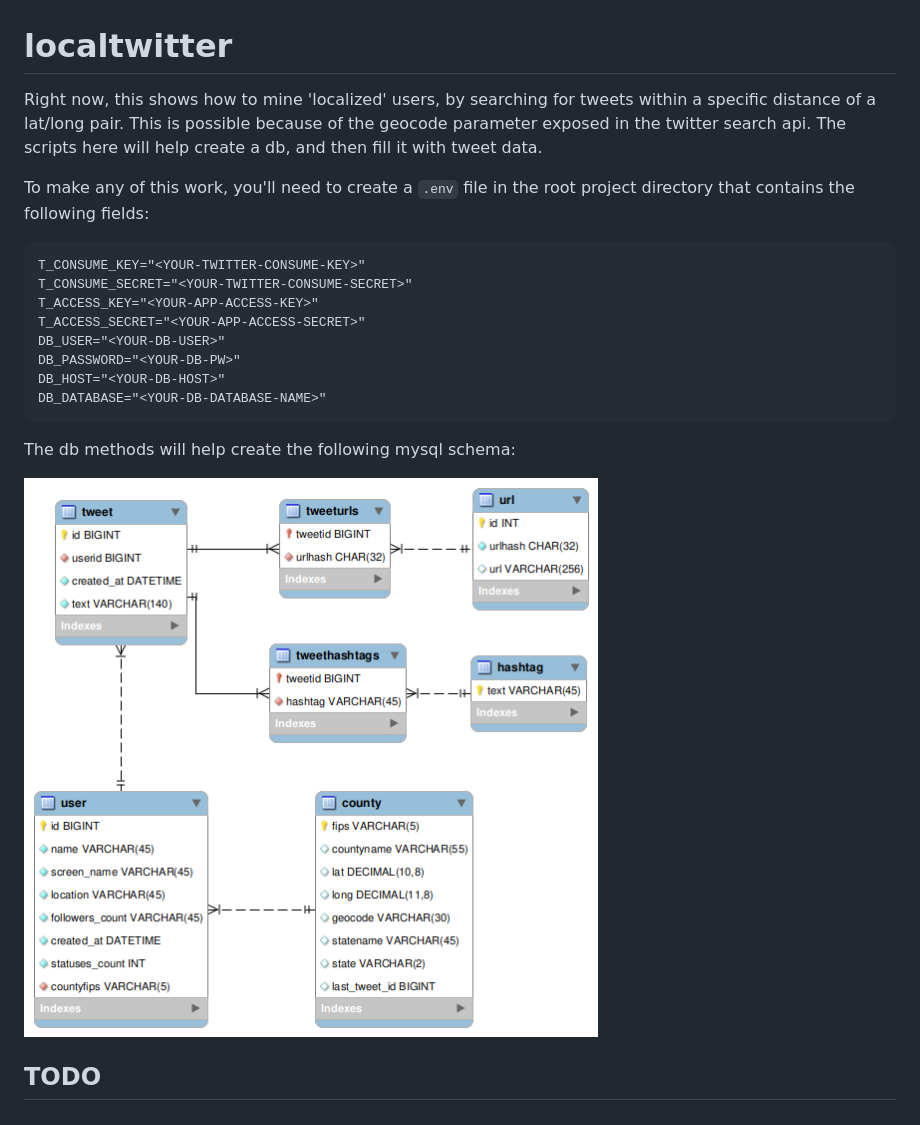
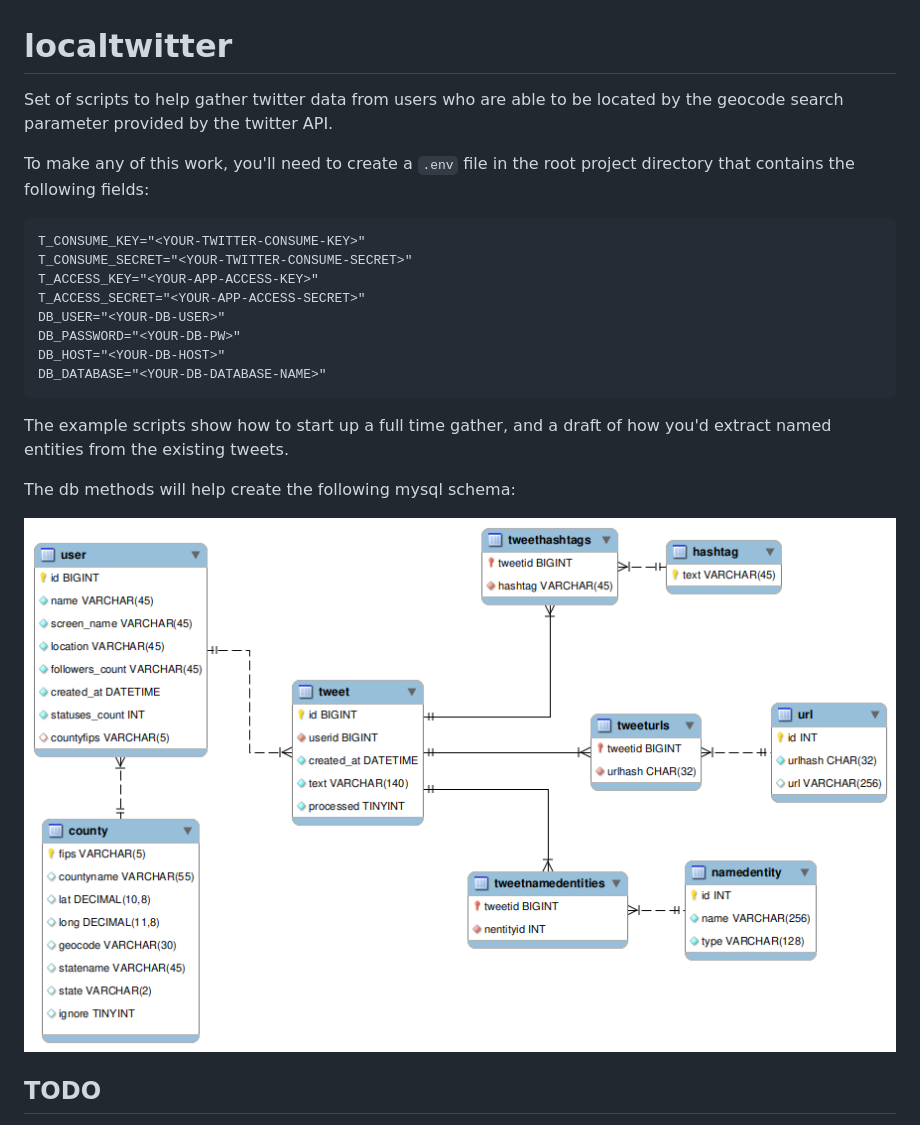
Before and after one commit to wpower12/localtwitter, a Markdown page: README.md, the part around the change. GitHub-like rendering; pictures changed too: doc/db_schema.png.

Commit message:
updated docs and README.

````diff
--- a/README.md
+++ b/README.md
@@ -1,5 +1,5 @@
 # localtwitter
-Right now, this shows how to mine 'localized' users, by searching for tweets within a specific distance of a lat/long pair. This is possible because of the geocode parameter exposed in the twitter search api. The scripts here will help create a db, and then fill it with tweet data.
+Set of scripts to help gather twitter data from users who are able to be located by the geocode search parameter provided by the twitter API.
 
 To make any of this work, you'll need to create a `.env` file in the root project directory that contains the following fields:
 ```
@@ -13,6 +13,9 @@ DB_HOST="<YOUR-DB-HOST>"
 DB_DATABASE="<YOUR-DB-DATABASE-NAME>"
 ```
 
+
+The example scripts show how to start up a full time gather, and a draft of how you'd extract named entities from the existing tweets.
+
 The db methods will help create the following mysql schema:
 
 ![db schema](doc/db_schema.png)
````
Also changed, not shown: doc/dev_notes/2021_11_02_textblob_and_refs.md (added, +24 -0 lines), doc/dev_notes/2021_11_05_moretextblob.md (added, +21 -0 lines), 3 other files.
